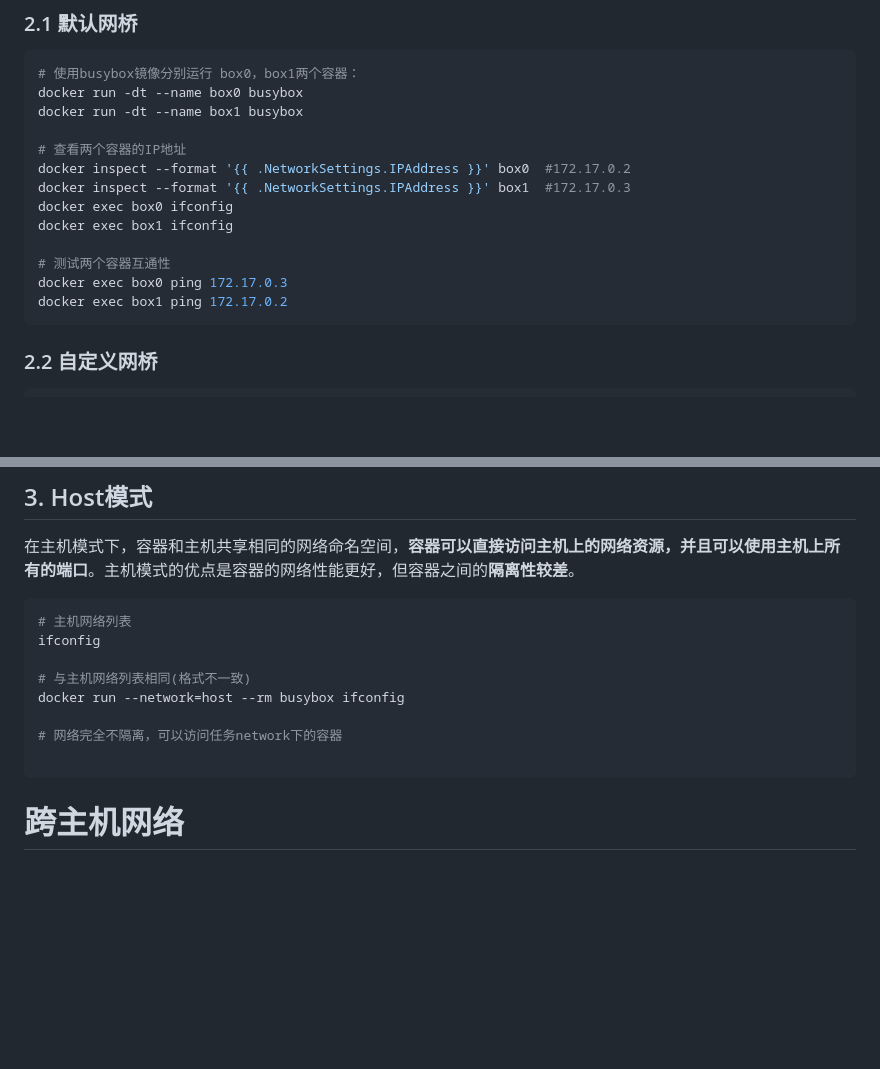
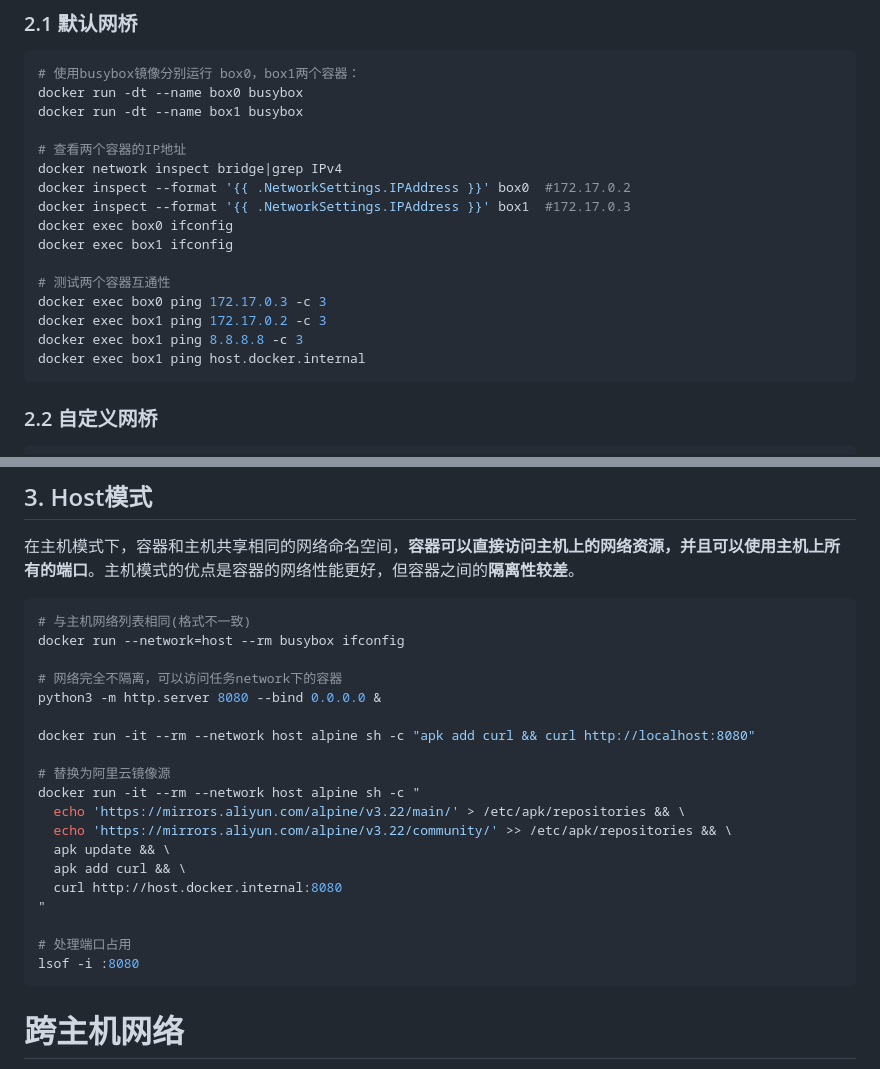
Before and after one commit to hollson/oskeeper, a Markdown page: docker/doc/4.Docker-Network.md, 2 parts joined by grey strips. Rendered like a GitHub page; blank space fills up the shorter version.

````diff
--- a/docker/doc/4.Docker-Network.md
+++ b/docker/doc/4.Docker-Network.md
@@ -32,14 +32,17 @@ docker run -dt --name box0 busybox
 docker run -dt --name box1 busybox
 
 # 查看两个容器的IP地址
+docker network inspect bridge|grep IPv4
 docker inspect --format '{{ .NetworkSettings.IPAddress }}' box0  #172.17.0.2
 docker inspect --format '{{ .NetworkSettings.IPAddress }}' box1  #172.17.0.3
 docker exec box0 ifconfig
 docker exec box1 ifconfig
 
 # 测试两个容器互通性
-docker exec box0 ping 172.17.0.3
-docker exec box1 ping 172.17.0.2
+docker exec box0 ping 172.17.0.3 -c 3
+docker exec box1 ping 172.17.0.2 -c 3
+docker exec box1 ping 8.8.8.8 -c 3
+docker exec box1 ping host.docker.internal
 ```
 
 
@@ -141,14 +144,25 @@ ip link list
 在主机模式下，容器和主机共享相同的网络命名空间，**容器可以直接访问主机上的网络资源，并且可以使用主机上所有的端口**。主机模式的优点是容器的网络性能更好，但容器之间的**隔离性较差**。
 
 ```shell
-# 主机网络列表
-ifconfig
-
 # 与主机网络列表相同(格式不一致)
 docker run --network=host --rm busybox ifconfig
 
 # 网络完全不隔离，可以访问任务network下的容器
+python3 -m http.server 8080 --bind 0.0.0.0 &
 
+docker run -it --rm --network host alpine sh -c "apk add curl && curl http://localhost:8080"
+
+# 替换为阿里云镜像源
+docker run -it --rm --network host alpine sh -c "
+  echo 'https://mirrors.aliyun.com/alpine/v3.22/main/' > /etc/apk/repositories && \
+  echo 'https://mirrors.aliyun.com/alpine/v3.22/community/' >> /etc/apk/repositories && \
+  apk update && \
+  apk add curl && \
+  curl http://host.docker.internal:8080
+"
+
+# 处理端口占用
+lsof -i :8080
 ```
 
 
````
Also changed, not shown: docker/doc/CMS.md (deleted, +0 -169 lines), nginx/入门.md (added, +152 -0 lines).
